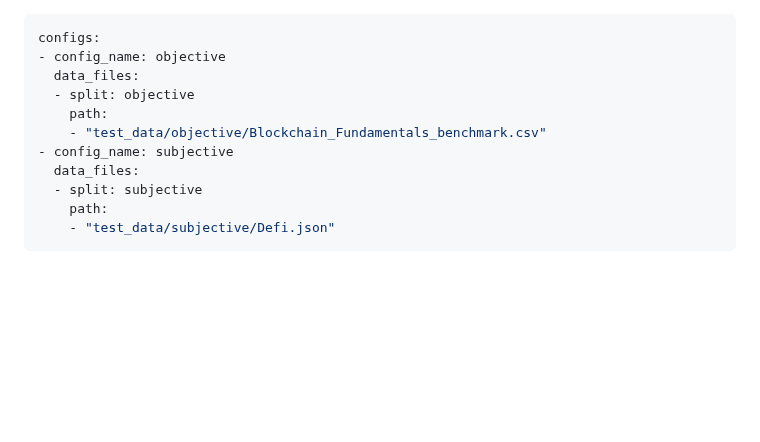
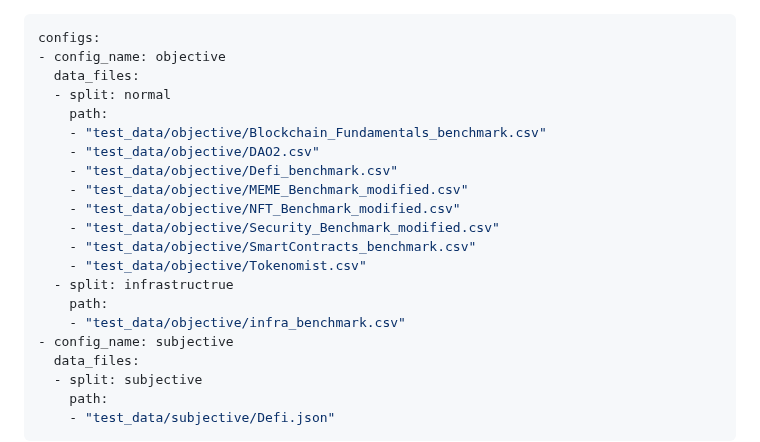
Before and after one commit to DMindAI/DMind-Benchmark, a Markdown page: README.md, the part around the change. Rendered like a GitHub page; blank space fills up the shorter version.

```diff
--- a/README.md
+++ b/README.md
@@ -2,9 +2,19 @@
 configs:
 - config_name: objective
   data_files:
-  - split: objective
+  - split: normal
     path:
     - "test_data/objective/Blockchain_Fundamentals_benchmark.csv"
+    - "test_data/objective/DAO2.csv"
+    - "test_data/objective/Defi_benchmark.csv"
+    - "test_data/objective/MEME_Benchmark_modified.csv"
+    - "test_data/objective/NFT_Benchmark_modified.csv"
+    - "test_data/objective/Security_Benchmark_modified.csv"
+    - "test_data/objective/SmartContracts_benchmark.csv"
+    - "test_data/objective/Tokenomist.csv"
+  - split: infrastructrue
+    path:
+    - "test_data/objective/infra_benchmark.csv"
 - config_name: subjective
   data_files:
   - split: subjective
```
